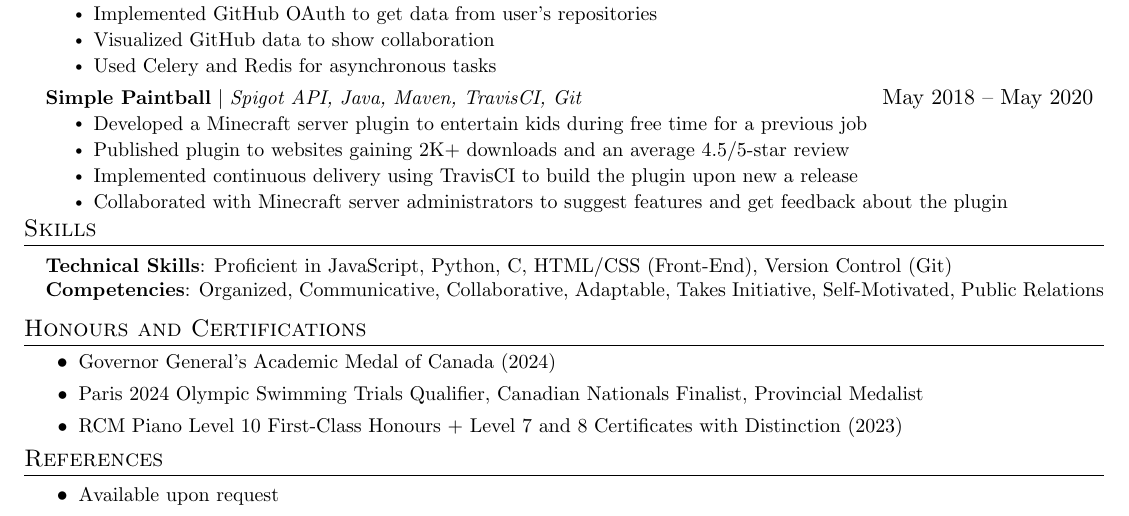
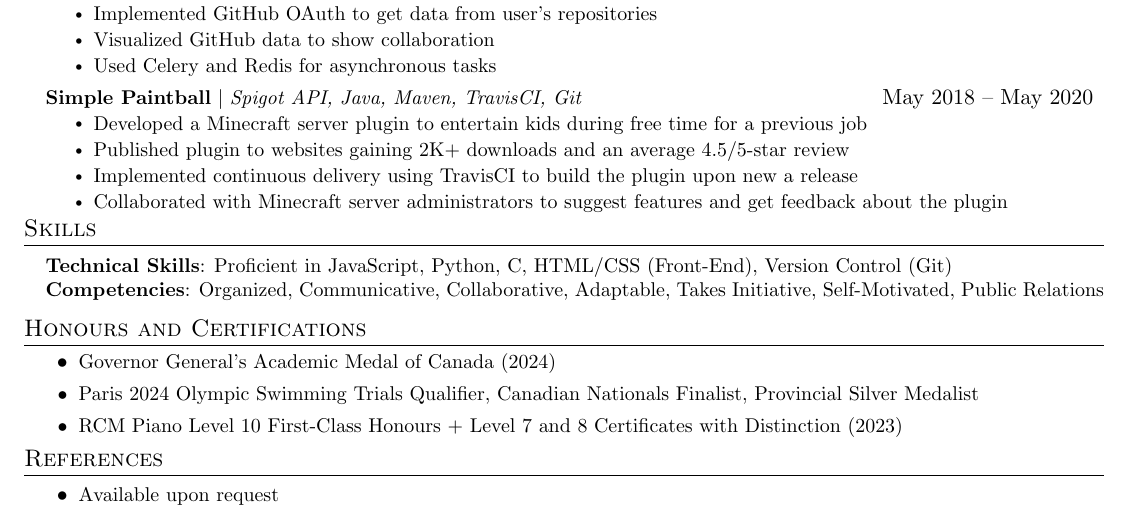
Before and after one commit to GarfieldFluffJr/Resume, a LaTeX CV (resume.tex): part of the page, cut so that both start at the same text. Compiled offline with pdfLaTeX.

Commit message:
minor honours update

```diff
--- a/resume.tex
+++ b/resume.tex
@@ -219,7 +219,7 @@
 \section{Honours and Certifications}
   \resumeItemListStart
     \vspace{-2pt}\resumeItem{Governor General's Academic Medal of Canada (2024)}
-    \vspace{-2pt}\resumeItem{Paris 2024 Olympic Swimming Trials Qualifier, Canadian Nationals Finalist, Provincial Medalist}
+    \vspace{-2pt}\resumeItem{Paris 2024 Olympic Swimming Trials Qualifier, Canadian Nationals Finalist, Provincial Silver Medalist}
     \vspace{-2pt}\resumeItem{RCM Piano Level 10 First-Class Honours + Level 7 and 8 Certificates with Distinction (2023)}
   \resumeItemListEnd
 \vspace{-2pt}
```
Also changed, not shown: resume.pdf, 3 other files.
